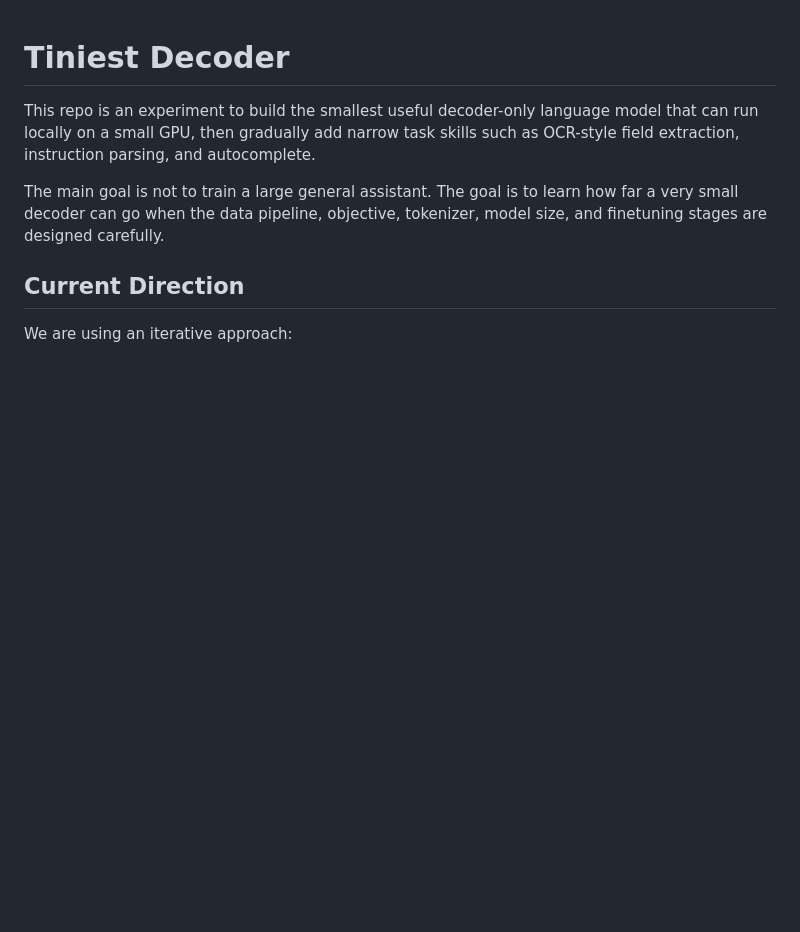
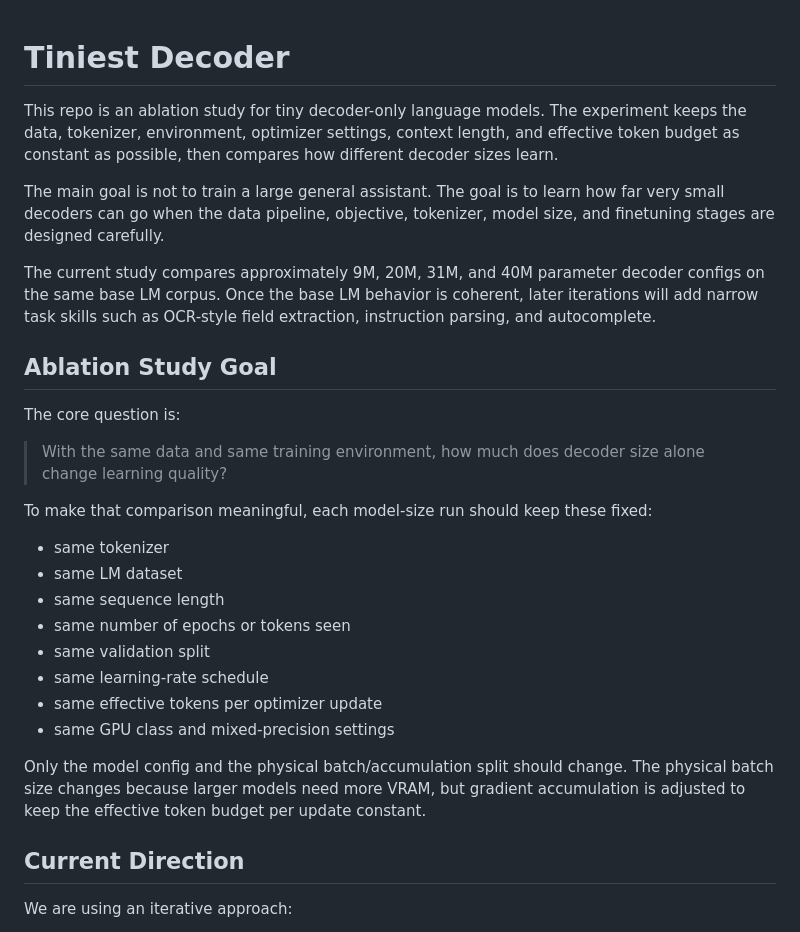
Before and after one commit to ravisankarg/tiny-decoder, a Markdown page: README.md, the part around one of its changes. Rendered like a GitHub page; blank space fills up the shorter version.

Commit message:
Document tiny decoder ablation results

```diff
--- a/README.md
+++ b/README.md
@@ -1,8 +1,29 @@
 # Tiniest Decoder
 
-This repo is an experiment to build the smallest useful decoder-only language model that can run locally on a small GPU, then gradually add narrow task skills such as OCR-style field extraction, instruction parsing, and autocomplete.
+This repo is an ablation study for tiny decoder-only language models. The experiment keeps the data, tokenizer, environment, optimizer settings, context length, and effective token budget as constant as possible, then compares how different decoder sizes learn.
 
-The main goal is not to train a large general assistant. The goal is to learn how far a very small decoder can go when the data pipeline, objective, tokenizer, model size, and finetuning stages are designed carefully.
+The main goal is not to train a large general assistant. The goal is to learn how far very small decoders can go when the data pipeline, objective, tokenizer, model size, and finetuning stages are designed carefully.
+
+The current study compares approximately 9M, 20M, 31M, and 40M parameter decoder configs on the same base LM corpus. Once the base LM behavior is coherent, later iterations will add narrow task skills such as OCR-style field extraction, instruction parsing, and autocomplete.
+
+## Ablation Study Goal
+
+The core question is:
+
+> With the same data and same training environment, how much does decoder size alone change learning quality?
+
+To make that comparison meaningful, each model-size run should keep these fixed:
+
+- same tokenizer
+- same LM dataset
+- same sequence length
+- same number of epochs or tokens seen
+- same validation split
+- same learning-rate schedule
+- same effective tokens per optimizer update
+- same GPU class and mixed-precision settings
+
+Only the model config and the physical batch/accumulation split should change. The physical batch size changes because larger models need more VRAM, but gradient accumulation is adjusted to keep the effective token budget per update constant.
 
 ## Current Direction
 
```
Also changed, not shown: other parts of README.md (+20 -0 lines).
